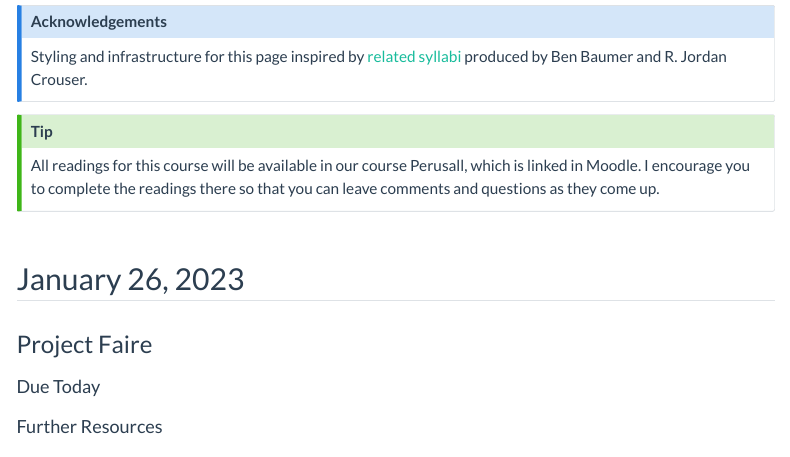
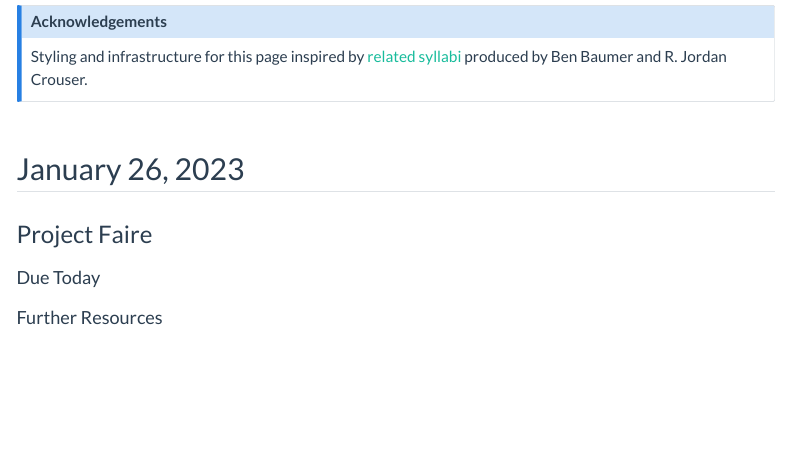
Before and after one commit to SmithSDS-410-Capstone/public-website-spring-23, a Quarto document (schedule.qmd): the page in a window 1100 px wide, from 150 px down. Rendered offline with R 4.5, knitr and Pandoc in place of Quarto, with nearby package versions; some code elsewhere in the file could not run offline; menus at the side of the page are left out.

Commit message:
removed Perusall tip

````diff
--- a/schedule.qmd
+++ b/schedule.qmd
@@ -78,10 +78,6 @@ source("R/buttons.R", local = knitr::knit_global())
 Styling and infrastructure for this page inspired by [related syllabi](https://beanumber.github.io/sds192/schedule.html) produced by Ben Baumer and R. Jordan Crouser.
 :::
 
-::: callout-tip
-All readings for this course will be available in our course Perusall, which is linked in Moodle. I encourage you to complete the readings there so that you can leave comments and questions as they come up.
-:::
-
 ```{r}
 #| message: false
 #| results: 'asis'
````
Also changed, not shown: 1 other file.
